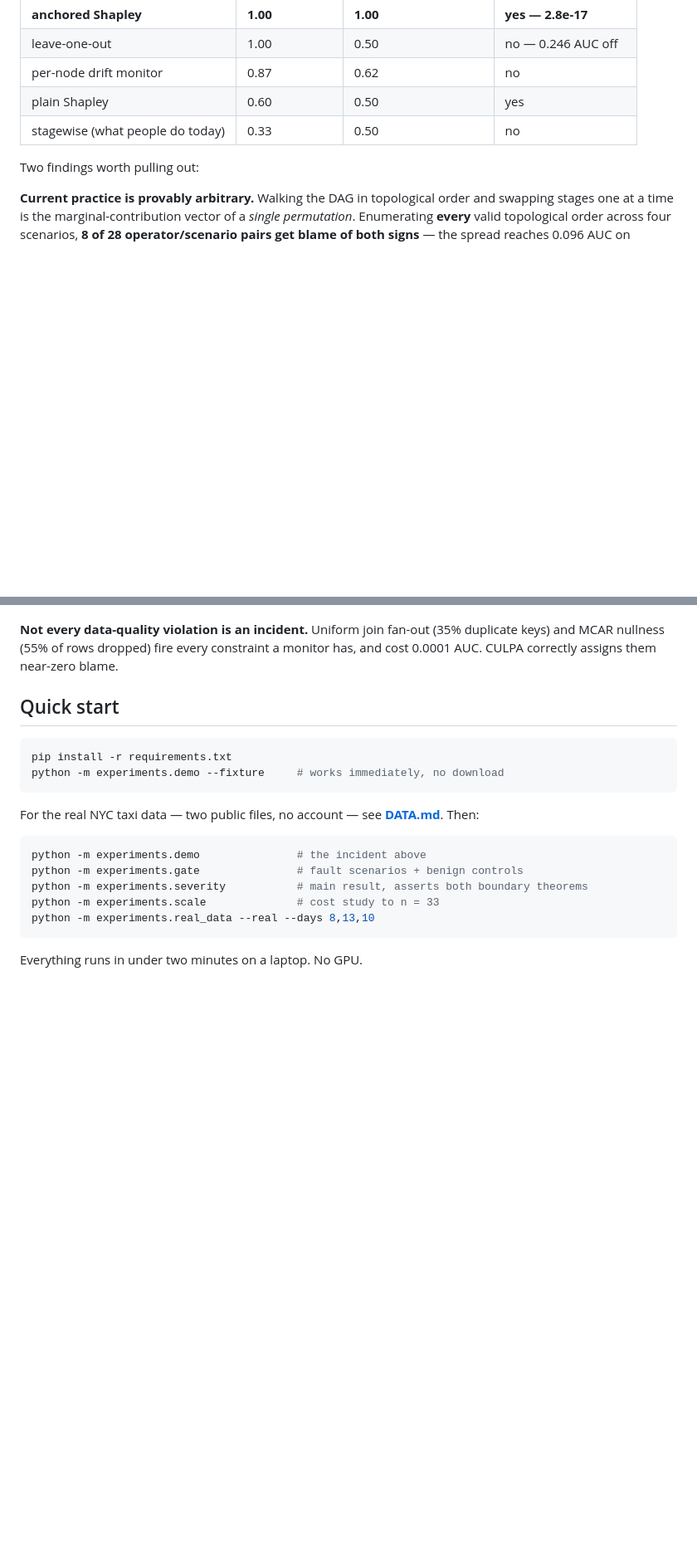
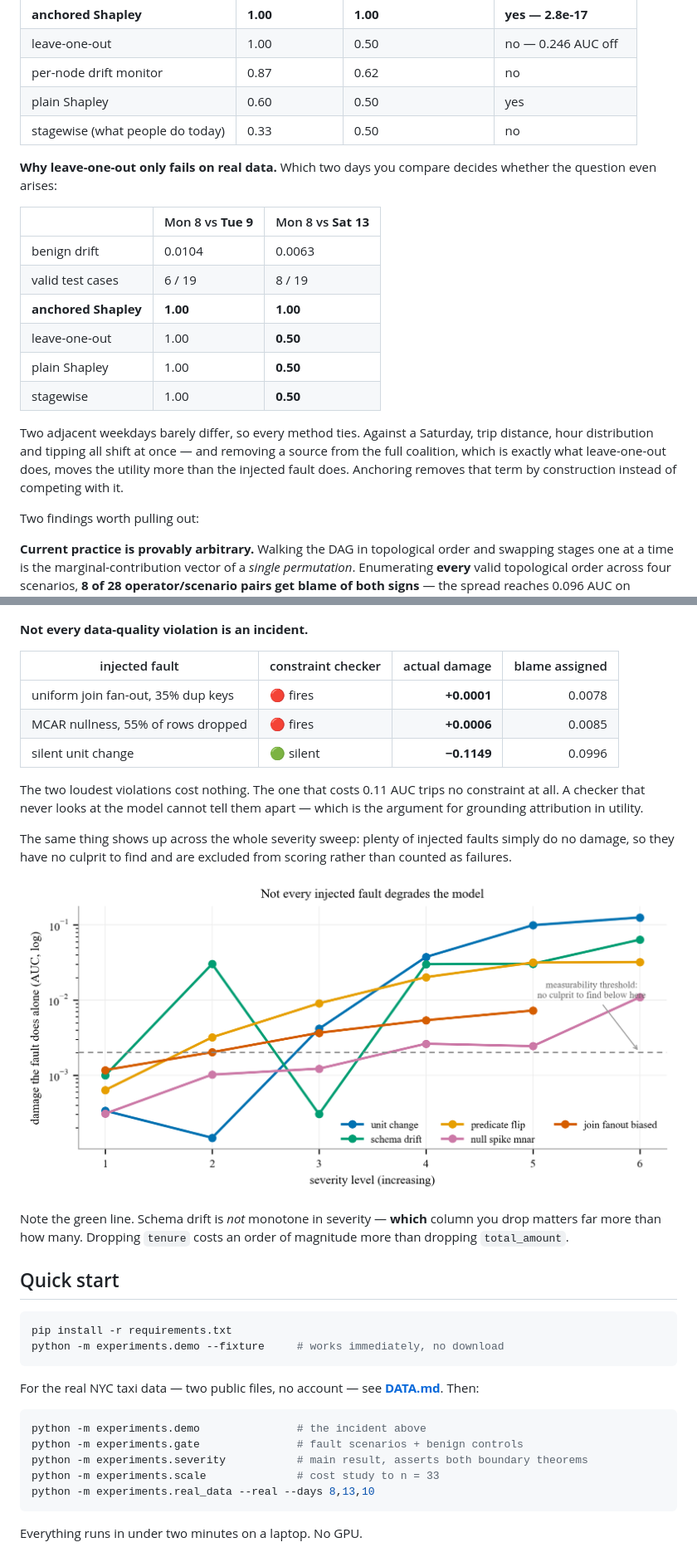
Before and after one commit to laiba-mazhar/culpa-pipeline-attribution, a Markdown page: README.md, 2 parts joined by grey strips. Shown at 83% size. GitHub-like rendering; blank space fills up the shorter version.

Commit message:
Bring the paper's strongest evidence into the README
Adds what the README was asserting in prose but not showing:

- the constraint-violation table, where the two loudest data-quality failures
  cost nothing and the one costing 0.11 AUC trips no constraint at all
- the severity ladder, including its non-monotone schema-drift line
- the cost scaling figure, with the n=15 step explained as a method artifact
- the two real-data regimes side by side, which is what actually explains why
  leave-one-out survives one and fails the other

Also adds an authors section (the README had none) and a BibTeX block.

Co-Authored-By: Claude Opus 5 <noreply@anthropic.com>

```diff
--- a/README.md
+++ b/README.md
@@ -166,6 +172,24 @@ as boundary cases, and beats both.
 | plain Shapley | 0.60 | 0.50 | yes |
 | stagewise (what people do today) | 0.33 | 0.50 | no |
 
+**Why leave-one-out only fails on real data.** Which two days you compare decides
+whether the question even arises:
+
+| | Mon 8 vs **Tue 9** | Mon 8 vs **Sat 13** |
+|---|---|---|
+| benign drift | 0.0104 | 0.0063 |
+| valid test cases | 6 / 19 | 8 / 19 |
+| **anchored Shapley** | **1.00** | **1.00** |
+| leave-one-out | 1.00 | **0.50** |
+| plain Shapley | 1.00 | **0.50** |
+| stagewise | 1.00 | **0.50** |
+
+Two adjacent weekdays barely differ, so every method ties. Against a Saturday,
+trip distance, hour distribution and tipping all shift at once — and removing a
+source from the full coalition, which is exactly what leave-one-out does, moves
+the utility more than the injected fault does. Anchoring removes that term by
+construction instead of competing with it.
+
 Two findings worth pulling out:
 
 **Current practice is provably arbitrary.** Walking the DAG in topological order
@@ -178,9 +202,27 @@ and never the culprit.
 
 ![Order dependence](figures/order_dependence.png)
 
-**Not every data-quality violation is an incident.** Uniform join fan-out (35%
-duplicate keys) and MCAR nullness (55% of rows dropped) fire every constraint a
-monitor has, and cost 0.0001 AUC. CULPA correctly assigns them near-zero blame.
+**Not every data-quality violation is an incident.**
+
+| injected fault | constraint checker | actual damage | blame assigned |
+|---|---|---:|---:|
+| uniform join fan-out, 35% dup keys | 🔴 fires | **+0.0001** | 0.0078 |
+| MCAR nullness, 55% of rows dropped | 🔴 fires | **+0.0006** | 0.0085 |
+| silent unit change | 🟢 silent | **−0.1149** | 0.0996 |
+
+The two loudest violations cost nothing. The one that costs 0.11 AUC trips no
+constraint at all. A checker that never looks at the model cannot tell them
+apart — which is the argument for grounding attribution in utility.
+
+The same thing shows up across the whole severity sweep: plenty of injected
+faults simply do no damage, so they have no culprit to find and are excluded
+from scoring rather than counted as failures.
+
+![Severity ladder](figures/severity_ladder.png)
+
+Note the green line. Schema drift is *not* monotone in severity — **which**
+column you drop matters far more than how many. Dropping `tenure` costs an order
+of magnitude more than dropping `total_amount`.
 
 ## Quick start
 
```
Also changed, not shown: other parts of README.md (+23 -0 lines).
